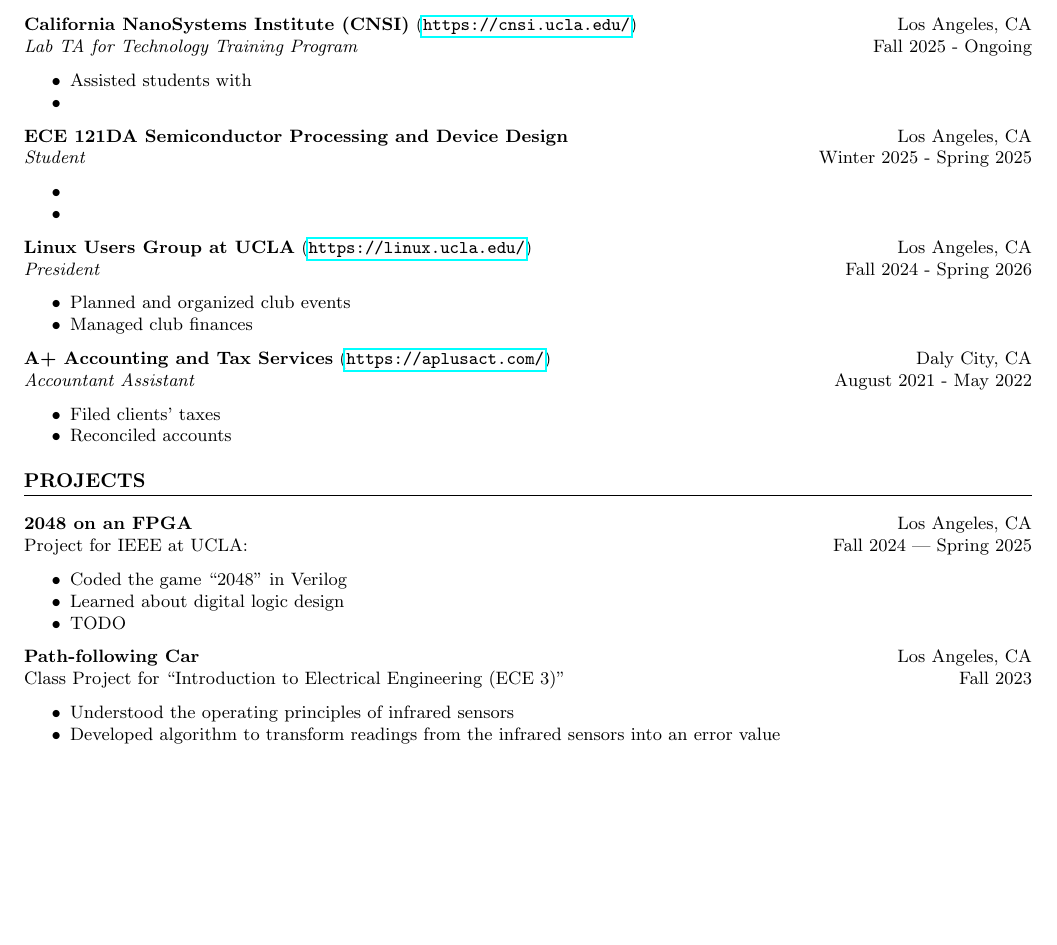
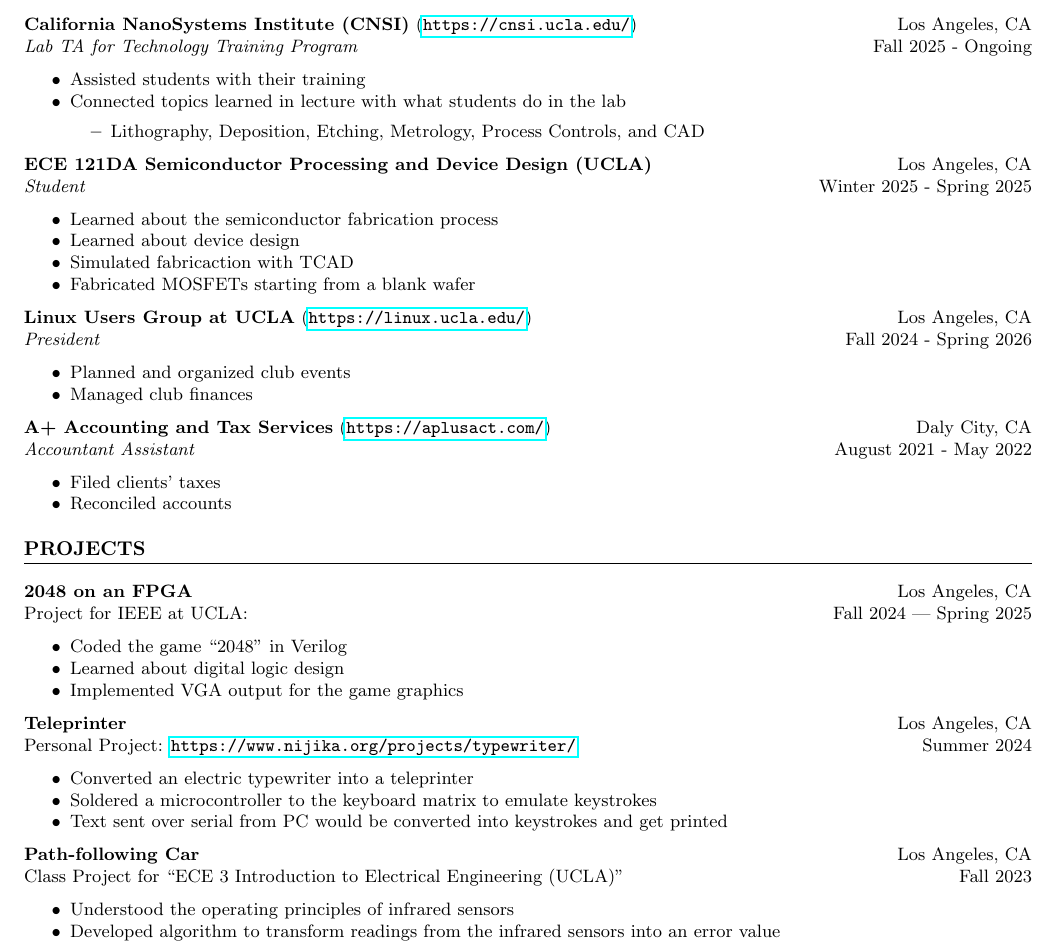
Before and after one commit to yadayadajaychan/cv, a LaTeX CV (cv.tex): part of page 1 of 2, cut so that both start at the same text, the shorter picture padded with empty space. Compiled offline with pdfLaTeX.

Commit message:
update cv

```diff
--- a/cv.tex
+++ b/cv.tex
@@ -46,16 +46,21 @@
 \textbf{California NanoSystems Institute (CNSI)} (\url{https://cnsi.ucla.edu/}) \hfill Los Angeles, CA\\
 \textit{Lab TA for Technology Training Program} \hfill Fall 2025 - Ongoing % Position and duration
 \begin{itemize}
-	\item Assisted students with
-	\item
+	\item Assisted students with their training
+	\item Connected topics learned in lecture with what students do in the lab
+	\begin{itemize}
+		\item Lithography, Deposition, Etching, Metrology, Process Controls, and CAD
+	\end{itemize}
 \end{itemize}
 
 \noindent
-\textbf{ECE 121DA Semiconductor Processing and Device Design} \hfill Los Angeles, CA\\
+\textbf{ECE 121DA Semiconductor Processing and Device Design (UCLA)} \hfill Los Angeles, CA\\
 \textit{Student} \hfill Winter 2025 - Spring 2025 % Position and duration
 \begin{itemize}
-	\item
-	\item
+	\item Learned about the semiconductor fabrication process
+	\item Learned about device design
+	\item Simulated fabricaction with TCAD
+	\item Fabricated MOSFETs starting from a blank wafer
 \end{itemize}
 
 \noindent
@@ -98,13 +103,23 @@
 \begin{itemize}
 	\item Coded the game ``2048'' in Verilog
 	\item Learned about digital logic design
-	\item TODO
+	\item Implemented VGA output for the game graphics
 \end{itemize}
+
+\noindent
+\textbf{Teleprinter} \hfill Los Angeles, CA\\
+Personal Project: \url{https://www.nijika.org/projects/typewriter/} \hfill Summer 2024 % Project link and duration
+\begin{itemize}
+	\item Converted an electric typewriter into a teleprinter
+	\item Soldered a microcontroller to the keyboard matrix to emulate keystrokes
+	\item Text sent over serial from PC would be converted into keystrokes and get printed
+\end{itemize}
+
 
 \noindent
 \textbf{Path-following Car} \hfill Los Angeles, CA\\ % Project name and location
 %\textit{Project Link:} \url{https://www.projectwebsite.com/} \hfill Month Year % Project link and duration
-Class Project for ``Introduction to Electrical Engineering (ECE 3)'' \hfill Fall 2023
+Class Project for ``ECE 3 Introduction to Electrical Engineering (UCLA)'' \hfill Fall 2023
 \begin{itemize}
 	\item Understood the operating principles of infrared sensors
 	\item Developed algorithm to transform readings from the infrared sensors into an error value
```
